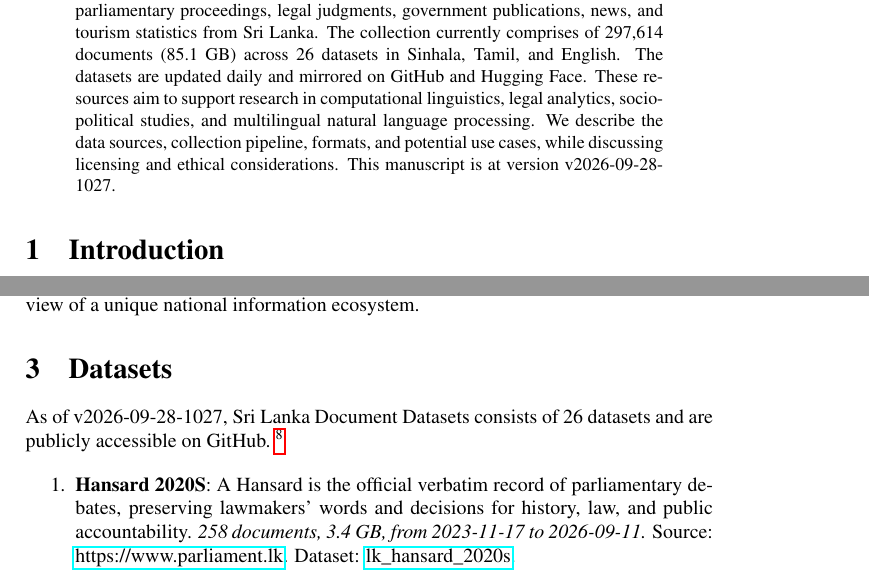
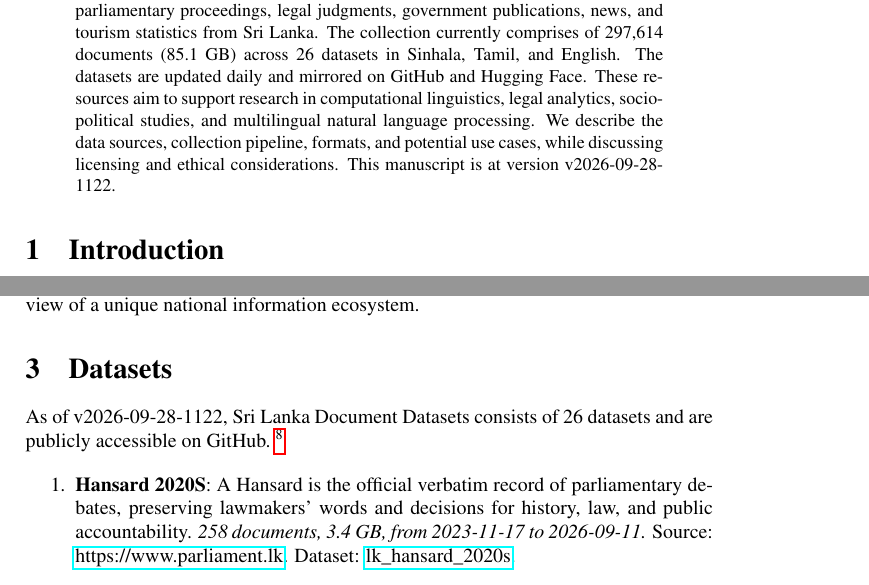
Before and after one commit to nuuuwan/lk_datasets, a LaTeX paper (latex/lk_datasets.tex): two parts of pages 1 and 2 of 7, joined at a grey line, cut so that both start at the same text. Compiled offline with pdfLaTeX; a LaTeX package or settings file that is missing is left out.

Commit message:
🤖 [build.yml] 2026-09-28-0552

```diff
--- a/latex/lk_datasets.tex
+++ b/latex/lk_datasets.tex
@@ -16,7 +16,7 @@
 \normalsize%
 \maketitle%
 \begin{abstract}%
-We present a collection of open, machine-readable document datasets covering parliamentary proceedings, legal judgments, government publications, news, and tourism statistics from Sri Lanka. The collection currently comprises of  297,614  documents (85.1 GB) across 26  datasets in Sinhala, Tamil, and English. The datasets are updated daily and mirrored on GitHub and Hugging Face. These resources aim to support research in computational linguistics, legal analytics, socio-political studies, and multilingual natural language processing. We describe the data sources, collection pipeline, formats, and potential use cases, while discussing licensing and ethical considerations. This manuscript is at version v2026-09-28-1027.%
+We present a collection of open, machine-readable document datasets covering parliamentary proceedings, legal judgments, government publications, news, and tourism statistics from Sri Lanka. The collection currently comprises of  297,614  documents (85.1 GB) across 26  datasets in Sinhala, Tamil, and English. The datasets are updated daily and mirrored on GitHub and Hugging Face. These resources aim to support research in computational linguistics, legal analytics, socio-political studies, and multilingual natural language processing. We describe the data sources, collection pipeline, formats, and potential use cases, while discussing licensing and ethical considerations. This manuscript is at version v2026-09-28-1122.%
 
 %
 \end{abstract}%
@@ -86,7 +86,7 @@ The Sri Lanka Document Datasets aim to fill this gap by aggregating diverse sour
 %
 \section{Datasets}%
 \label{sec:Datasets}%
-As of v2026-09-28-1027, Sri Lanka Document Datasets
+As of v2026-09-28-1122, Sri Lanka Document Datasets
   consists of 26 datasets
  and are publicly accessible on GitHub.%
 ~%
```
Also changed, not shown: README.md, latex/lk_datasets.pdf.
